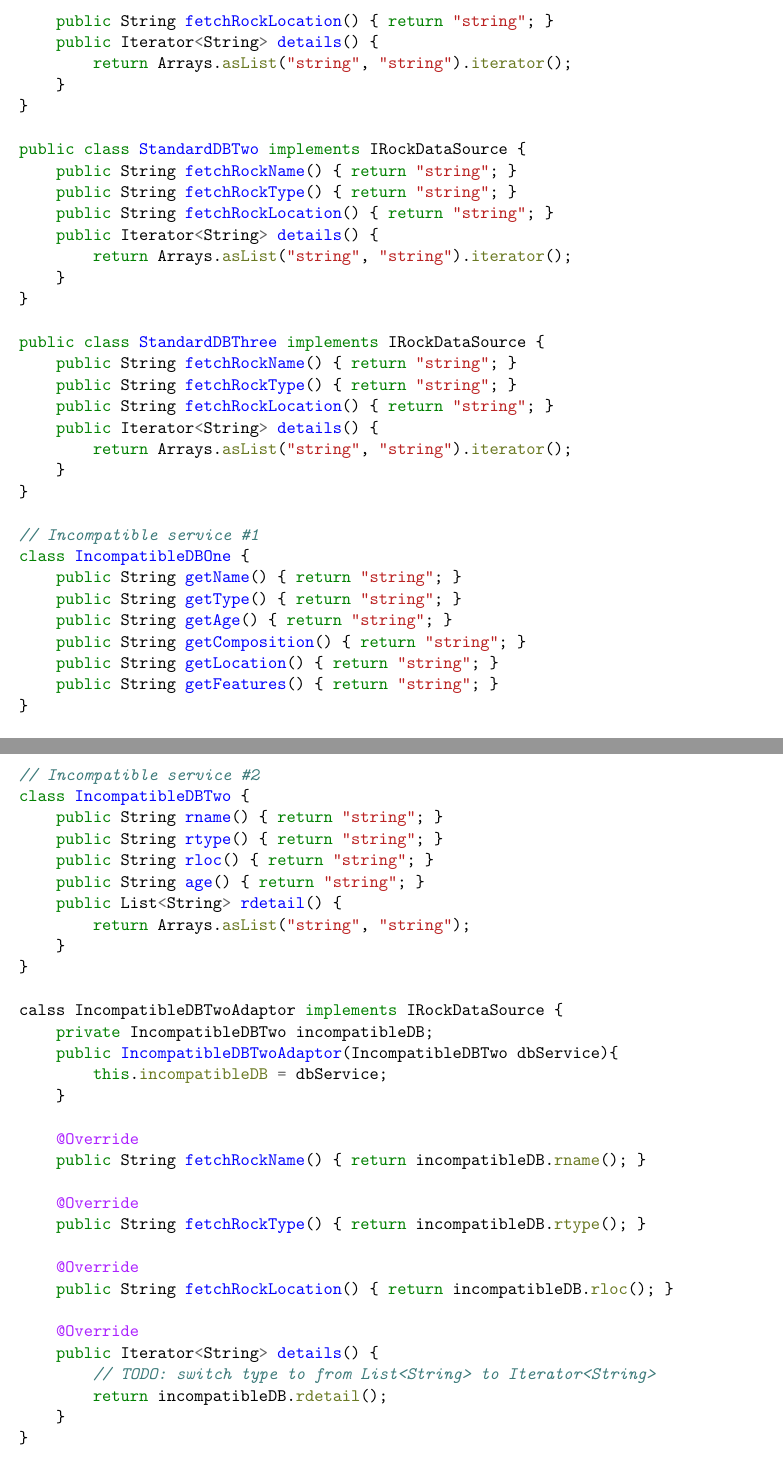
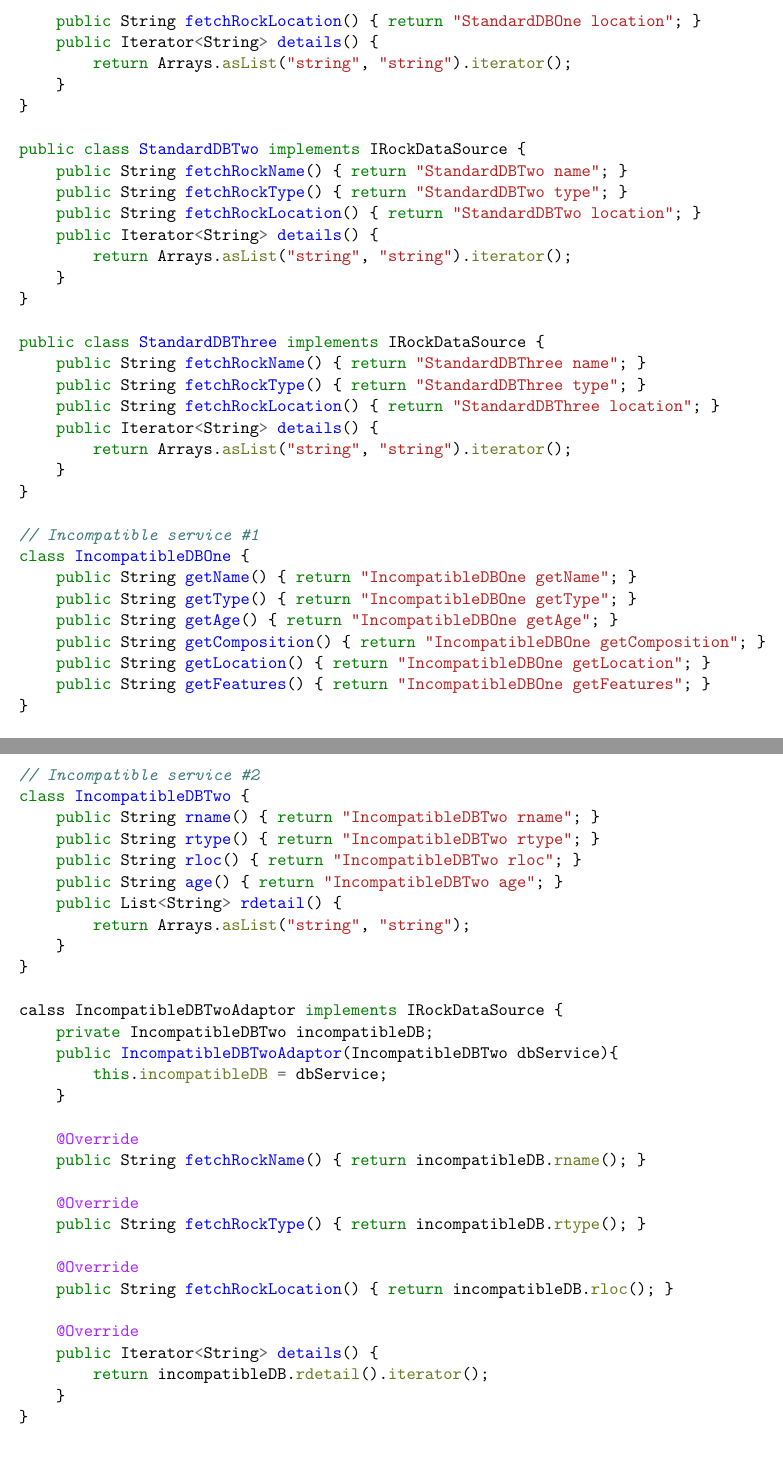
Before and after one commit to JCEleanor/CSCI-598-notes, a LaTeX problem sheet (assignment/HW-Structural-1-2/structural_design_pattern_hw_latex/assignmentS12.tex, which reads assignment/HW-Structural-1-2/structural_design_pattern_hw_latex/structural1.tex): two parts of pages 3 and 4 of 11, joined at a grey line, cut so that both start at the same text. Compiled offline with pdfLaTeX.

Commit message:
add 0915 notes on proxy pattern

```diff
--- a/assignment/HW-Structural-1-2/structural_design_pattern_hw_latex/structural1.tex
+++ b/assignment/HW-Structural-1-2/structural_design_pattern_hw_latex/structural1.tex
@@ -59,3 +59,4 @@ public interface IRockDataSource {
 }
 
 public class StandardDBOne implements IRockDataSource {
+    public String fetchRockName() { return "StandardDBOne name"; }
@@ -73,0 +72 @@ public class StandardDBTwo implements IRockDataSource {
+    public String fetchRockType() { return "StandardDBTwo type"; }
@@ -83,3 +82,4 @@ public class StandardDBThree implements IRockDataSource {
+    public String fetchRockLocation() { return "StandardDBThree location"; }
     public Iterator<String> details() {
         return Arrays.asList("string", "string").iterator();
     }
@@ -87,12 +87,12 @@ public class StandardDBThree implements IRockDataSource {
 
 // Incompatible service #1
 class IncompatibleDBOne {
-    public String getName() { return "string"; }
-    public String getType() { return "string"; }
-    public String getAge() { return "string"; }
-    public String getComposition() { return "string"; }
-    public String getLocation() { return "string"; }
-    public String getFeatures() { return "string"; }
+    public String getName() { return "IncompatibleDBOne getName"; }
+    public String getType() { return "IncompatibleDBOne getType"; }
+    public String getAge() { return "IncompatibleDBOne getAge"; }
+    public String getComposition() { return "IncompatibleDBOne getComposition"; }
+    public String getLocation() { return "IncompatibleDBOne getLocation"; }
+    public String getFeatures() { return "IncompatibleDBOne getFeatures"; }
 }
 
 calss IncompatibleDBOneAdaptor implements IRockDataSource {
@@ -122,10 +122,10 @@ calss IncompatibleDBOneAdaptor implements IRockDataSource {
 
 // Incompatible service #2
 class IncompatibleDBTwo {
-    public String rname() { return "string"; }
-    public String rtype() { return "string"; }
-    public String rloc() { return "string"; }
-    public String age() { return "string"; }
+    public String rname() { return "IncompatibleDBTwo rname"; }
+    public String rtype() { return "IncompatibleDBTwo rtype"; }
+    public String rloc() { return "IncompatibleDBTwo rloc"; }
+    public String age() { return "IncompatibleDBTwo age"; }
     public List<String> rdetail() {
         return Arrays.asList("string", "string");
     }
@@ -148,8 +148,7 @@ calss IncompatibleDBTwoAdaptor implements IRockDataSource {
 
     @Override
     public Iterator<String> details() {
-        // TODO: switch type to from List<String> to Iterator<String>
-        return incompatibleDB.rdetail();
+        return incompatibleDB.rdetail().iterator();
     }
 }
 
```
Also changed, not shown: README.md, assignment/HW-Structural-1-2/structural_design_pattern_hw_latex/structural_design_pattern_hw.pdf (added), assignment/HW-Structural-1-2/structural_design_pattern_hw_latex/structural1.tex (18 more changed lines), 1 other file.
